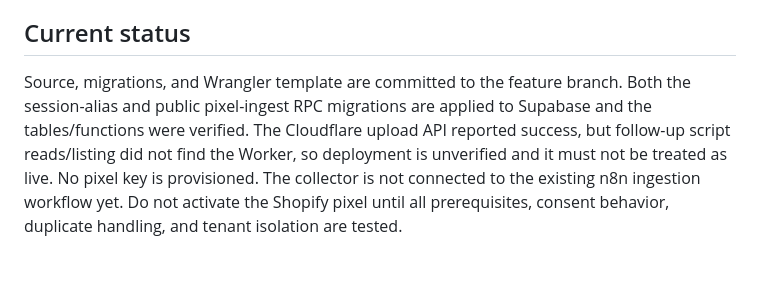
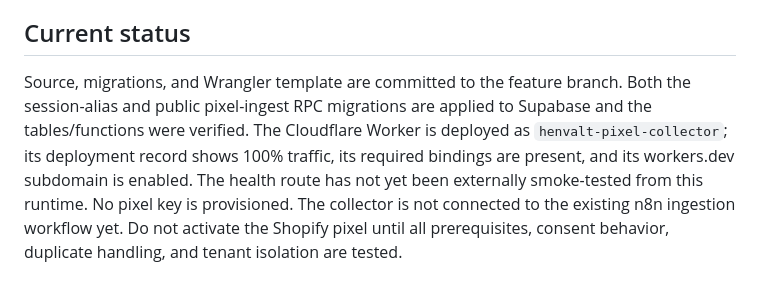
Before and after one commit to henvalt/henvalt-shopify-app, a Markdown page: workers/pixel-collector/README.md, the part around the change. Rendered like a GitHub page.

Commit message:
Record deployed collector Worker status

```diff
--- a/workers/pixel-collector/README.md
+++ b/workers/pixel-collector/README.md
@@ -52,4 +52,4 @@ Never accept `tenant_id` from the pixel payload. Tenant resolution comes exclusi
 
 ## Current status
 
-Source, migrations, and Wrangler template are committed to the feature branch. Both the session-alias and public pixel-ingest RPC migrations are applied to Supabase and the tables/functions were verified. The Cloudflare upload API reported success, but follow-up script reads/listing did not find the Worker, so deployment is unverified and it must not be treated as live. No pixel key is provisioned. The collector is not connected to the existing n8n ingestion workflow yet. Do not activate the Shopify pixel until all prerequisites, consent behavior, duplicate handling, and tenant isolation are tested.
+Source, migrations, and Wrangler template are committed to the feature branch. Both the session-alias and public pixel-ingest RPC migrations are applied to Supabase and the tables/functions were verified. The Cloudflare Worker is deployed as `henvalt-pixel-collector`; its deployment record shows 100% traffic, its required bindings are present, and its workers.dev subdomain is enabled. The health route has not yet been externally smoke-tested from this runtime. No pixel key is provisioned. The collector is not connected to the existing n8n ingestion workflow yet. Do not activate the Shopify pixel until all prerequisites, consent behavior, duplicate handling, and tenant isolation are tested.
```
